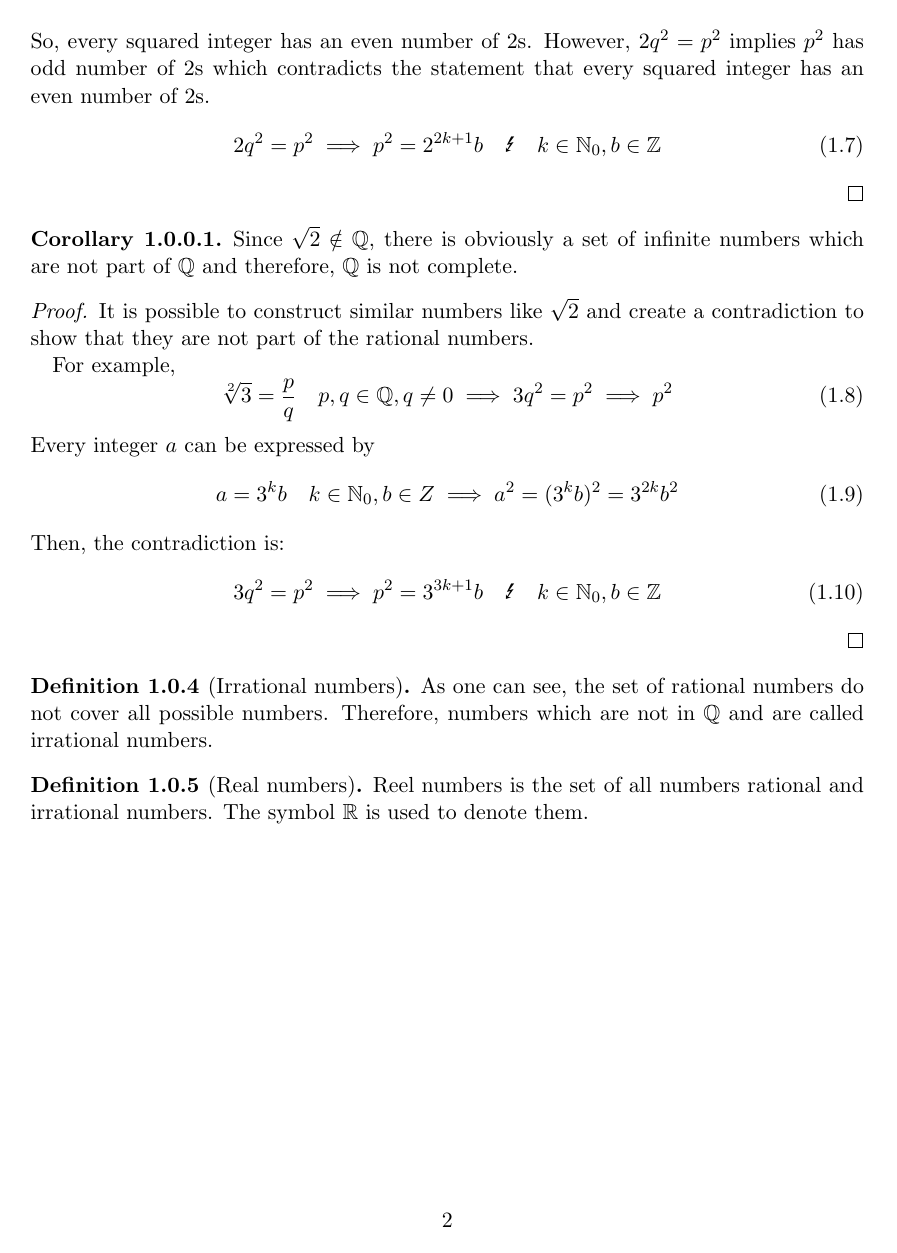
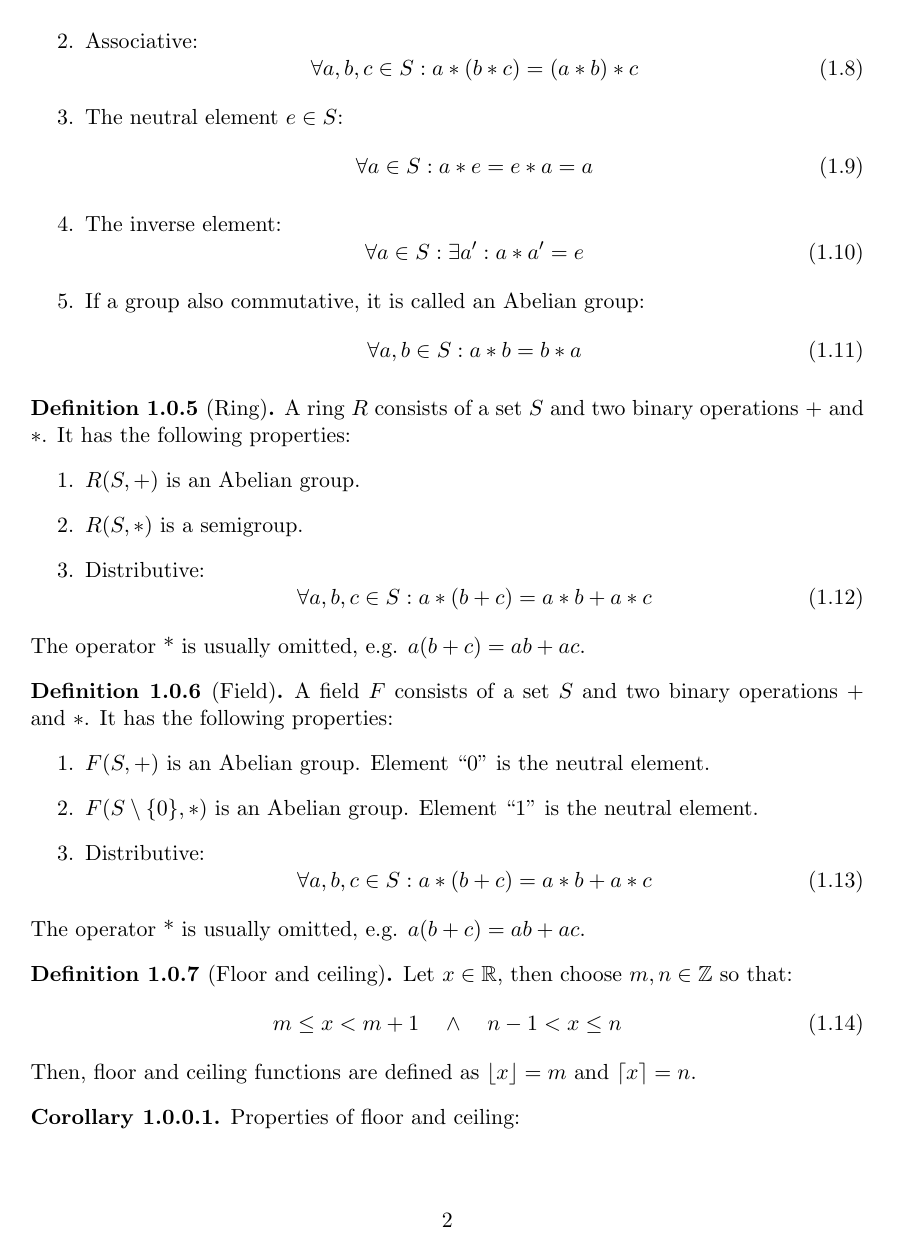
Before and after one commit to yax-lakam-tuun/math-bonanza, a LaTeX document (main.tex, which reads algebra.tex): page 2 of 11 before the commit and page 2 of 13 after it. Compiled offline with pdfLaTeX.

Commit message:
rings and fields

```diff
--- a/algebra.tex
+++ b/algebra.tex
@@ -2,3 +57,49 @@
+        \item Associative:
+            \begin{equation}
+                \forall a,b,c \in S: a * (b * c) = (a * b) * c
+            \end{equation}
+        \item The neutral element $e \in S$:
+            \begin{equation}
+                \forall a \in S: a * e = e * a = a
+            \end{equation}
+        \item The inverse element:
+            \begin{equation}
+                \forall a \in S: \exists a': a * a' = e
+            \end{equation}
+        \item If a group also commutative, it is called an Abelian group:
+        \begin{equation}
+            \forall a,b \in S: a * b = b * a
+        \end{equation}
+    \end{enumerate}
+\end{definition}
+
+\begin{definition}[Ring]
+    A ring $R$ consists of a set $S$ and two binary operations $+$ and $*$.
+    It has the following properties:
+    \begin{enumerate}
+        \item $R(S,+)$ is an Abelian group.
+        \item $R(S,*)$ is a semigroup.
+        \item Distributive:
+            \begin{equation}
+                \forall a,b,c \in S: a * (b + c) = a * b + a * c
+            \end{equation}
+    \end{enumerate}
+    The operator * is usually omitted, e.g. $a (b + c) = ab + ac$.
+\end{definition}
+
+\begin{definition}[Field]
+    A field $F$ consists of a set $S$ and two binary operations $+$ and $*$.
+    It has the following properties:
+    \begin{enumerate}
+        \item $F(S,+)$ is an Abelian group. Element ``0'' is the neutral element.
+        \item $F(S\setminus\{0\},*)$ is an Abelian group. Element ``1'' is the neutral element.
+        \item Distributive:
+            \begin{equation}
+                \forall a,b,c \in S: a * (b + c) = a * b + a * c
+            \end{equation}
+    \end{enumerate}
+    The operator * is usually omitted, e.g. $a (b + c) = ab + ac$.
+\end{definition}
 
 \begin{definition}[Floor and ceiling]
     Let $x \in \R$, then choose $m,n \in \Z$ so that:
```
Also changed, not shown: main.tex (+1 -1 lines), algebra.tex (55 more changed lines).
